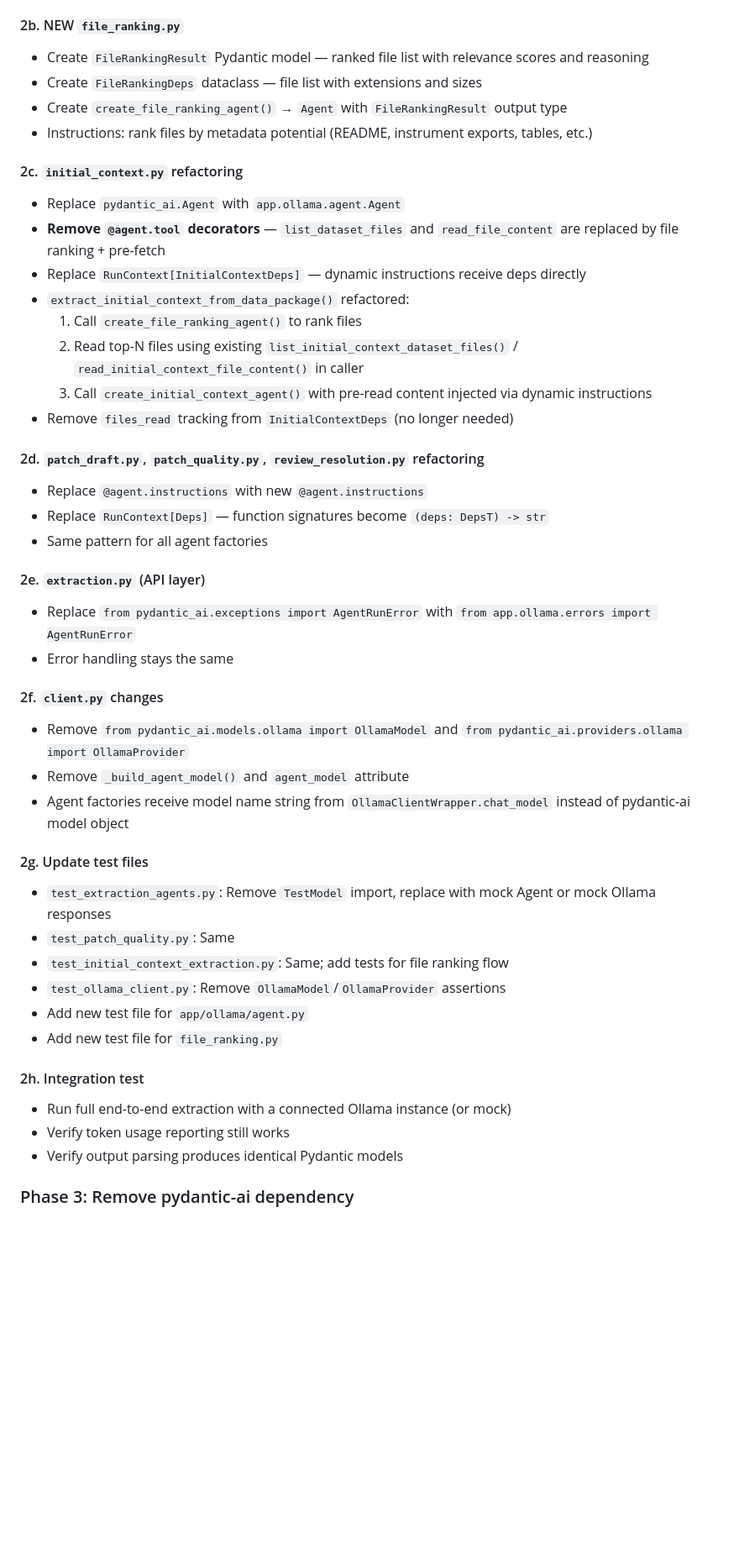
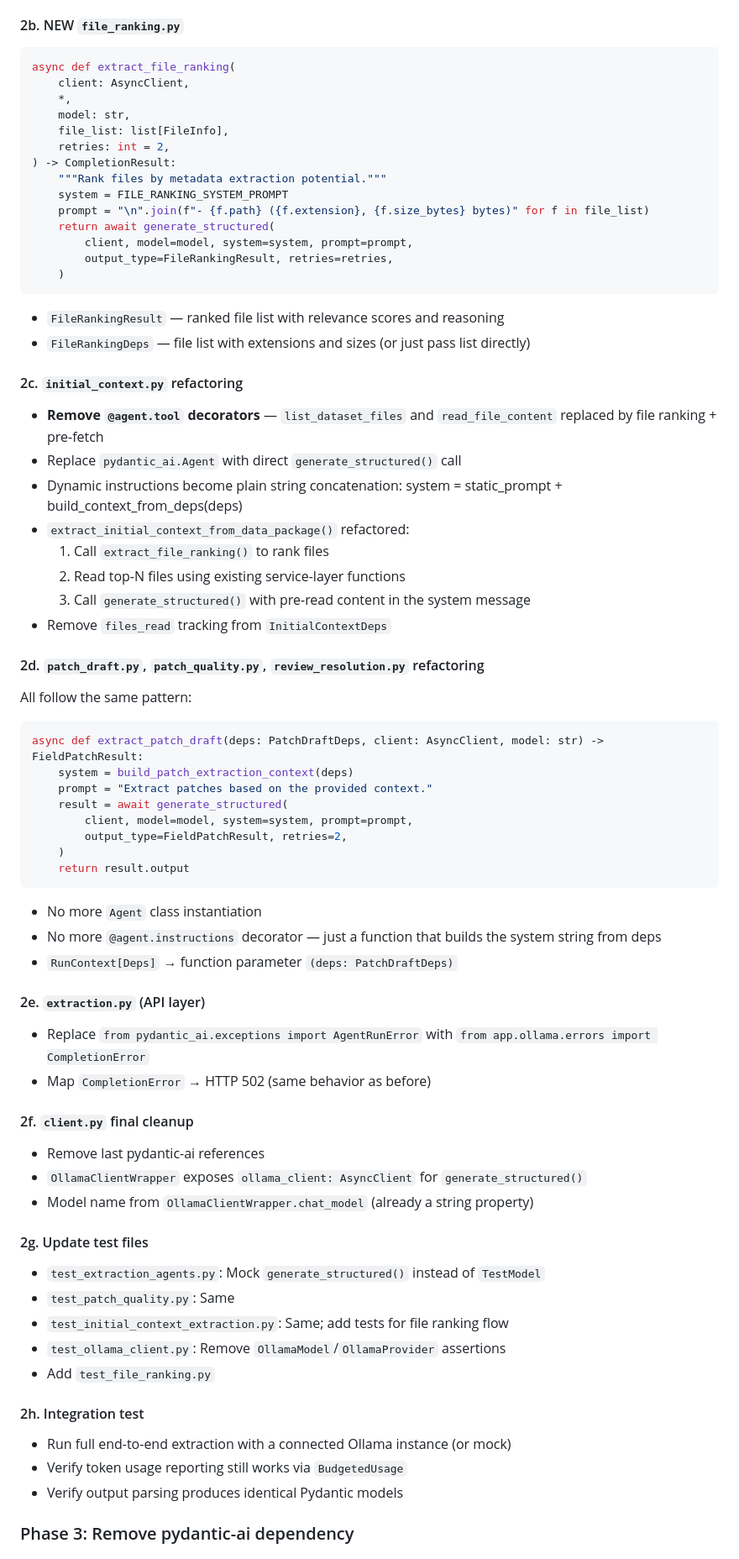
Before and after one commit to mvoelken-hub/KGLit4Cat-Dataset, a Markdown page: backend/docs/replace-pydantic-ai.md, the part around one of its changes. Shown at 84% size. Drawn GitHub-style; blank space fills up the shorter version.

Commit message:
docs: rewrite plan — function-based completions, no Agent class, leaner module structure

````diff
--- a/backend/docs/replace-pydantic-ai.md
+++ b/backend/docs/replace-pydantic-ai.md
@@ -312,52 +290,79 @@ async def _run_generate(self, prompt: str, deps: Any) -> AgentResult:
 
 #### 2b. NEW `file_ranking.py`
 
-- Create `FileRankingResult` Pydantic model — ranked file list with relevance scores and reasoning
-- Create `FileRankingDeps` dataclass — file list with extensions and sizes
-- Create `create_file_ranking_agent()` → `Agent` with `FileRankingResult` output type
-- Instructions: rank files by metadata potential (README, instrument exports, tables, etc.)
+```python
+async def extract_file_ranking(
+    client: AsyncClient,
+    *,
+    model: str,
+    file_list: list[FileInfo],
+    retries: int = 2,
+) -> CompletionResult:
+    """Rank files by metadata extraction potential."""
+    system = FILE_RANKING_SYSTEM_PROMPT
+    prompt = "\n".join(f"- {f.path} ({f.extension}, {f.size_bytes} bytes)" for f in file_list)
+    return await generate_structured(
+        client, model=model, system=system, prompt=prompt,
+        output_type=FileRankingResult, retries=retries,
+    )
+```
+
+- `FileRankingResult` — ranked file list with relevance scores and reasoning
+- `FileRankingDeps` — file list with extensions and sizes (or just pass list directly)
 
 #### 2c. `initial_context.py` refactoring
 
-- Replace `pydantic_ai.Agent` with `app.ollama.agent.Agent`
-- **Remove `@agent.tool` decorators** — `list_dataset_files` and `read_file_content` are replaced by file ranking + pre-fetch
-- Replace `RunContext[InitialContextDeps]` — dynamic instructions receive deps directly
+- **Remove `@agent.tool` decorators** — `list_dataset_files` and `read_file_content` replaced by file ranking + pre-fetch
+- Replace `pydantic_ai.Agent` with direct `generate_structured()` call
+- Dynamic instructions become plain string concatenation: system = static_prompt + build_context_from_deps(deps)
 - `extract_initial_context_from_data_package()` refactored:
-  1. Call `create_file_ranking_agent()` to rank files
-  2. Read top-N files using existing `list_initial_context_dataset_files()` / `read_initial_context_file_content()` in caller
-  3. Call `create_initial_context_agent()` with pre-read content injected via dynamic instructions
-- Remove `files_read` tracking from `InitialContextDeps` (no longer needed)
+  1. Call `extract_file_ranking()` to rank files
+  2. Read top-N files using existing service-layer functions
+  3. Call `generate_structured()` with pre-read content in the system message
+- Remove `files_read` tracking from `InitialContextDeps`
 
 #### 2d. `patch_draft.py`, `patch_quality.py`, `review_resolution.py` refactoring
 
-- Replace `@agent.instructions` with new `@agent.instructions`
-- Replace `RunContext[Deps]` — function signatures become `(deps: DepsT) -> str`
-- Same pattern for all agent factories
+All follow the same pattern:
+
+```python
+async def extract_patch_draft(deps: PatchDraftDeps, client: AsyncClient, model: str) -> FieldPatchResult:
+    system = build_patch_extraction_context(deps)
+    prompt = "Extract patches based on the provided context."
+    result = await generate_structured(
+        client, model=model, system=system, prompt=prompt,
+        output_type=FieldPatchResult, retries=2,
+    )
+    return result.output
+```
+
+- No more `Agent` class instantiation
+- No more `@agent.instructions` decorator — just a function that builds the system string from deps
+- `RunContext[Deps]` → function parameter `(deps: PatchDraftDeps)`
 
 #### 2e. `extraction.py` (API layer)
 
-- Replace `from pydantic_ai.exceptions import AgentRunError` with `from app.ollama.errors import AgentRunError`
-- Error handling stays the same
+- Replace `from pydantic_ai.exceptions import AgentRunError` with `from app.ollama.errors import CompletionError`
+- Map `CompletionError` → HTTP 502 (same behavior as before)
 
-#### 2f. `client.py` changes
+#### 2f. `client.py` final cleanup
 
-- Remove `from pydantic_ai.models.ollama import OllamaModel` and `from pydantic_ai.providers.ollama import OllamaProvider`
-- Remove `_build_agent_model()` and `agent_model` attribute
-- Agent factories receive model name string from `OllamaClientWrapper.chat_model` instead of pydantic-ai model object
+- Remove last pydantic-ai references
+- `OllamaClientWrapper` exposes `ollama_client: AsyncClient` for `generate_structured()`
+- Model name from `OllamaClientWrapper.chat_model` (already a string property)
 
 #### 2g. Update test files
 
-- `test_extraction_agents.py`: Remove `TestModel` import, replace with mock Agent or mock Ollama responses
+- `test_extraction_agents.py`: Mock `generate_structured()` instead of `TestModel`
 - `test_patch_quality.py`: Same
 - `test_initial_context_extraction.py`: Same; add tests for file ranking flow
 - `test_ollama_client.py`: Remove `OllamaModel`/`OllamaProvider` assertions
-- Add new test file for `app/ollama/agent.py`
-- Add new test file for `file_ranking.py`
+- Add `test_file_ranking.py`
 
 #### 2h. Integration test
 
 - Run full end-to-end extraction with a connected Ollama instance (or mock)
-- Verify token usage reporting still works
+- Verify token usage reporting still works via `BudgetedUsage`
 - Verify output parsing produces identical Pydantic models
 
 ### Phase 3: Remove pydantic-ai dependency
````
Also changed, not shown: other parts of backend/docs/replace-pydantic-ai.md (+175 -196 lines).
